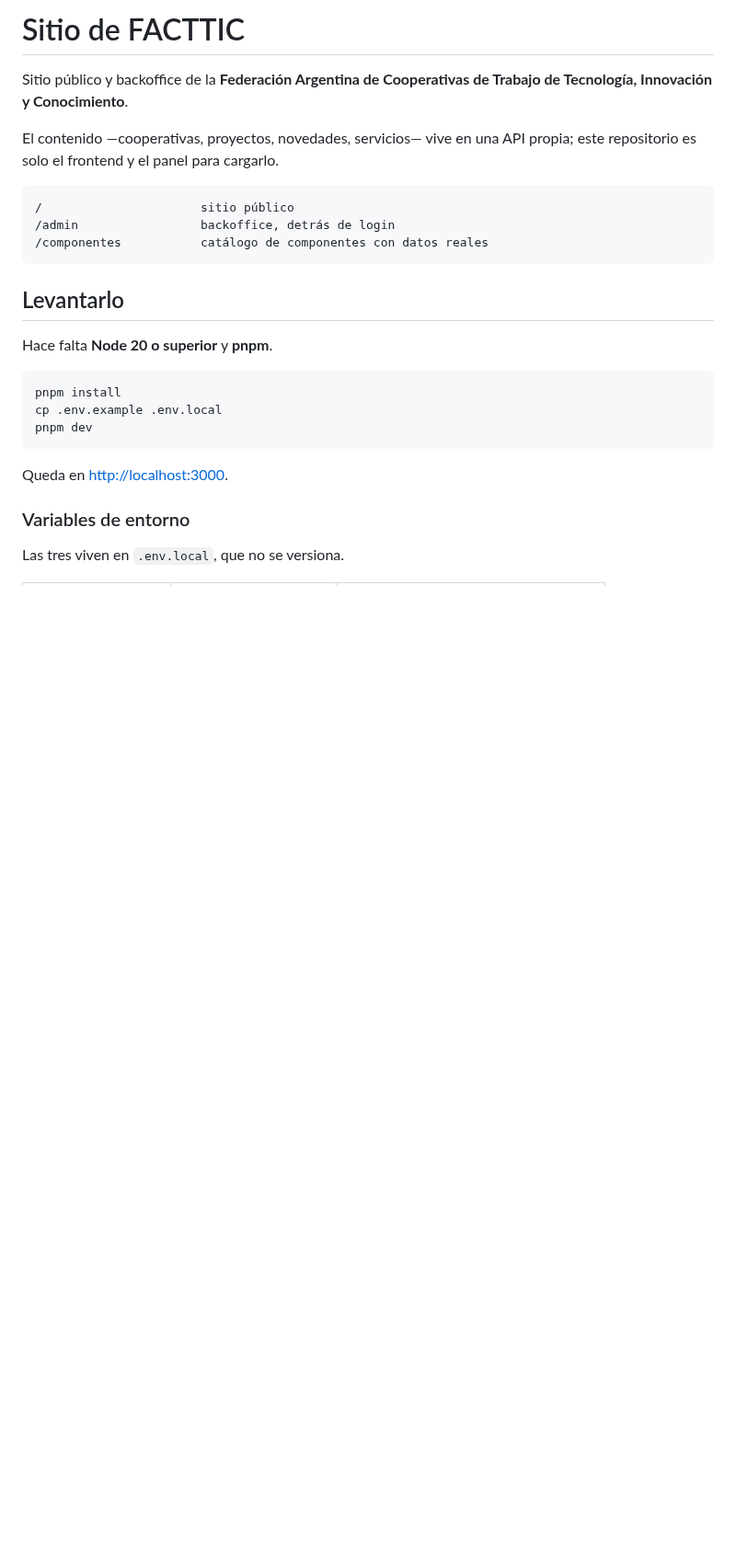
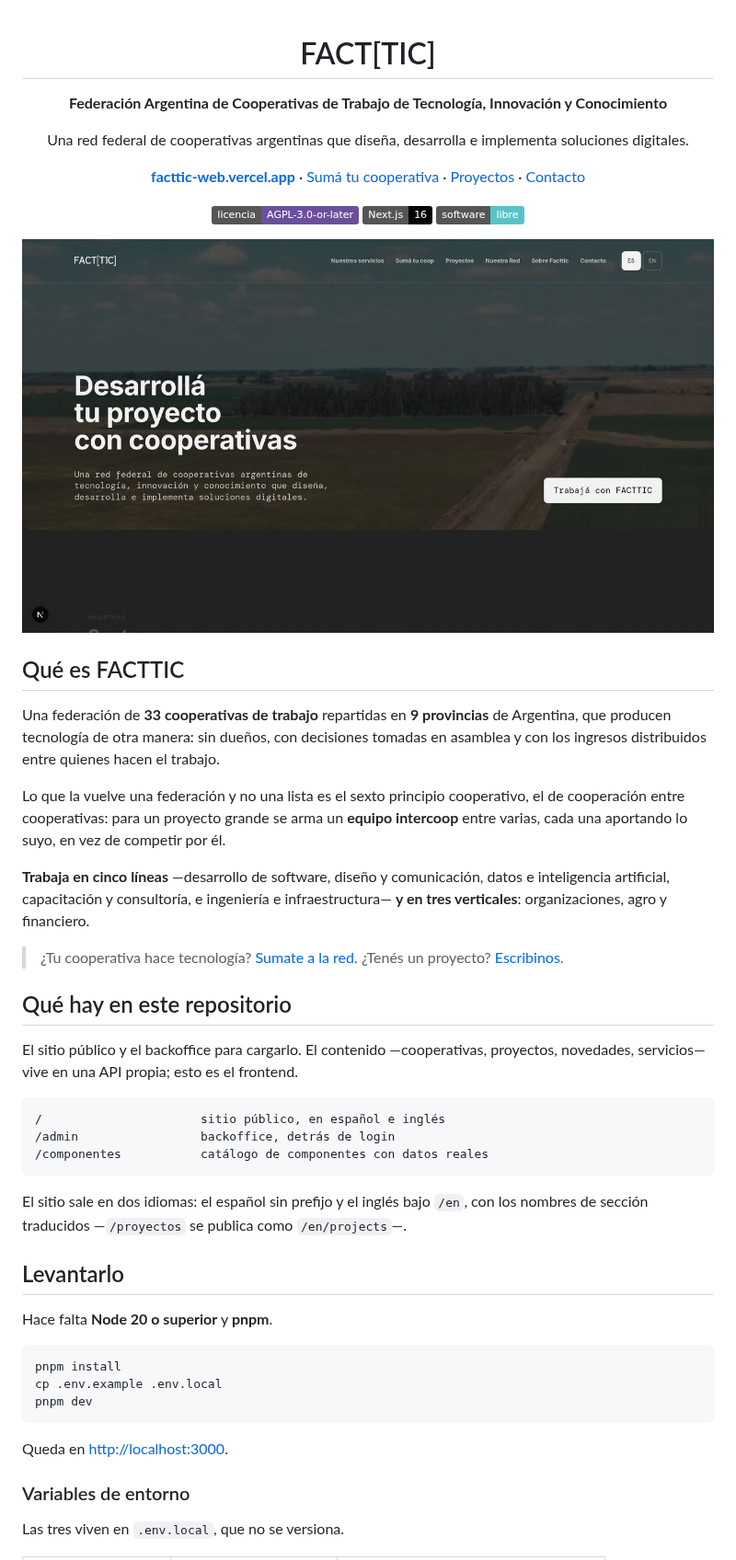
Before and after one commit to facttic/web_FACTTIC, a Markdown page: README.md, the part around one of its changes. Shown at 92% size. Drawn GitHub-style; pictures changed too: docs/portada.jpg (added); badges without logos; blank space fills up the shorter version.

Commit message:
Convertir el README en la portada del proyecto
Era documentación técnica y nada más: quien caía en el repositorio desde
GitHub no se enteraba de qué es FACTTIC. Ahora arranca contando la federación
—33 cooperativas en 9 provincias, las cinco líneas de servicio, las tres
verticales— con una captura de la Home y los enlaces al sitio, a Sumá tu coop
y a Contacto.

Las cifras salen de la API, no de la memoria. No va el total de asociadxs
porque ese dato todavía está cargado con valores de ejemplo (PENDIENTES 37).

La parte técnica queda como estaba, con tres agregados: los dos idiomas, que
cada cooperativa edita lo suyo en el panel, y la trampa del hover en Chrome
headless.

````diff
--- a/README.md
+++ b/README.md
@@ -1,16 +1,58 @@
-# Sitio de FACTTIC
+<div align="center">
 
-Sitio público y backoffice de la **Federación Argentina de Cooperativas de
-Trabajo de Tecnología, Innovación y Conocimiento**.
+# FACT[TIC]
 
-El contenido —cooperativas, proyectos, novedades, servicios— vive en una API
-propia; este repositorio es solo el frontend y el panel para cargarlo.
+**Federación Argentina de Cooperativas de Trabajo de Tecnología, Innovación y
+Conocimiento**
+
+Una red federal de cooperativas argentinas que diseña, desarrolla e implementa
+soluciones digitales.
+
+[**facttic-web.vercel.app**](https://facttic-web.vercel.app) ·
+[Sumá tu cooperativa](https://facttic-web.vercel.app/suma-tu-coop) ·
+[Proyectos](https://facttic-web.vercel.app/proyectos) ·
+[Contacto](https://facttic-web.vercel.app/contacto)
+
+[![Licencia: AGPL v3](https://img.shields.io/badge/licencia-AGPL--3.0--or--later-6c4f9c)](LICENSE)
+[![Next.js](https://img.shields.io/badge/Next.js-16-000000?logo=nextdotjs&logoColor=white)](https://nextjs.org)
+[![Software libre](https://img.shields.io/badge/software-libre-57c3c8)](#licencia)
+
+![La portada del sitio de FACTTIC](docs/portada.jpg)
+
+</div>
+
+## Qué es FACTTIC
+
+Una federación de **33 cooperativas de trabajo** repartidas en **9 provincias**
+de Argentina, que producen tecnología de otra manera: sin dueños, con decisiones
+tomadas en asamblea y con los ingresos distribuidos entre quienes hacen el
+trabajo.
+
+Lo que la vuelve una federación y no una lista es el sexto principio
+cooperativo, el de cooperación entre cooperativas: para un proyecto grande se
+arma un **equipo intercoop** entre varias, cada una aportando lo suyo, en vez de
+competir por él.
+
+**Trabaja en cinco líneas** —desarrollo de software, diseño y comunicación,
+datos e inteligencia artificial, capacitación y consultoría, e ingeniería e
+infraestructura— **y en tres verticales**: organizaciones, agro y financiero.
+
+> ¿Tu cooperativa hace tecnología? [Sumate a la red](https://facttic-web.vercel.app/suma-tu-coop).
+> ¿Tenés un proyecto? [Escribinos](https://facttic-web.vercel.app/contacto).
+
+## Qué hay en este repositorio
+
+El sitio público y el backoffice para cargarlo. El contenido —cooperativas,
+proyectos, novedades, servicios— vive en una API propia; esto es el frontend.
 
 ```
-/                      sitio público
+/                      sitio público, en español e inglés
 /admin                 backoffice, detrás de login
 /componentes           catálogo de componentes con datos reales
 ```
+
+El sitio sale en dos idiomas: el español sin prefijo y el inglés bajo `/en`, con
+los nombres de sección traducidos —`/proyectos` se publica como `/en/projects`—.
 
 ## Levantarlo
 
````
Also changed, not shown: other parts of README.md (+33 -8 lines).
